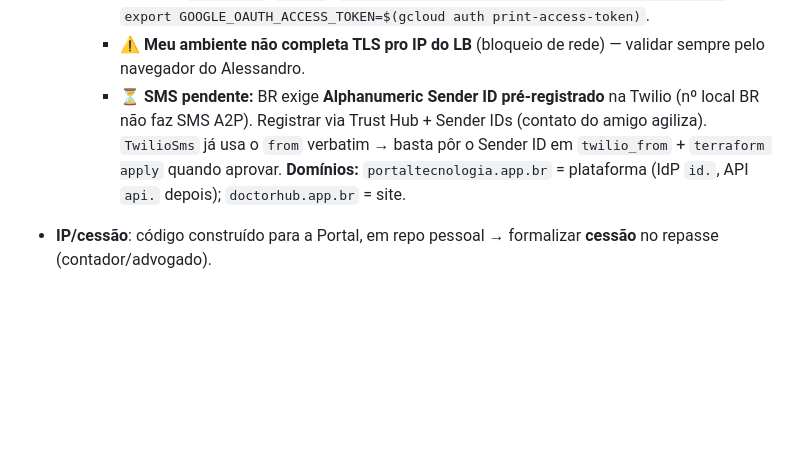
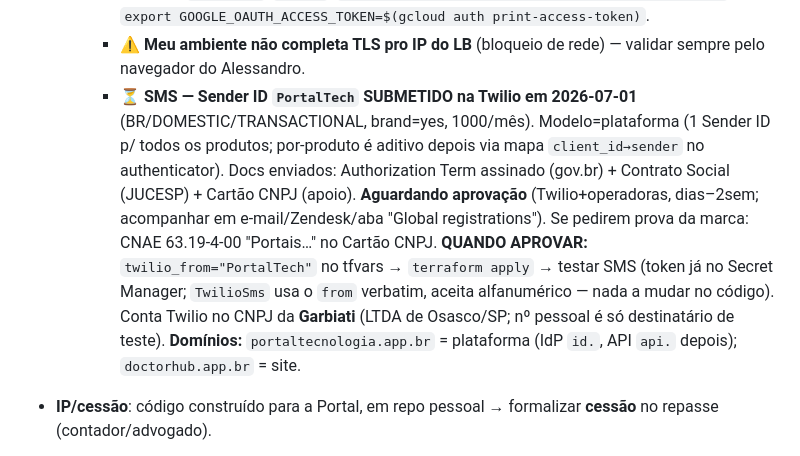
Before and after one commit to Garbiati/portal-tecnologia, a Markdown page: HANDOFF.md, the part around the change. Drawn GitHub-style; blank space fills up the shorter version.

Commit message:
docs: HANDOFF — SMS Sender ID "PortalTech" submetido na Twilio (aguardando aprovação)
Registra a submissão (BR/DOMESTIC/TRANSACTIONAL, brand=yes), modelo plataforma,
docs enviados e o "o que fazer quando aprovar" (twilio_from=PortalTech + apply).

Co-Authored-By: Claude Opus 4.8 (1M context) <noreply@anthropic.com>

```diff
--- a/HANDOFF.md
+++ b/HANDOFF.md
@@ -78,9 +78,14 @@ make down                            # derruba a stack (preserva o volume do Pos
     - ⚠️ **Gotcha gcloud/ADC:** a conta ativa/ADC volta pra da EMPRESA sozinha. Antes de qualquer `terraform`/`gcloud`:
       `gcloud config set account alessandro@garbiati.com` + `export GOOGLE_OAUTH_ACCESS_TOKEN=$(gcloud auth print-access-token)`.
     - ⚠️ **Meu ambiente não completa TLS pro IP do LB** (bloqueio de rede) — validar sempre pelo navegador do Alessandro.
-    - ⏳ **SMS pendente:** BR exige **Alphanumeric Sender ID pré-registrado** na Twilio (nº local BR não faz SMS A2P).
-      Registrar via Trust Hub + Sender IDs (contato do amigo agiliza). `TwilioSms` já usa o `from` verbatim →
-      basta pôr o Sender ID em `twilio_from` + `terraform apply` quando aprovar. **Domínios:** `portaltecnologia.app.br`
+    - ⏳ **SMS — Sender ID `PortalTech` SUBMETIDO na Twilio em 2026-07-01** (BR/DOMESTIC/TRANSACTIONAL, brand=yes,
+      1000/mês). Modelo=plataforma (1 Sender ID p/ todos os produtos; por-produto é aditivo depois via mapa
+      `client_id→sender` no authenticator). Docs enviados: Authorization Term assinado (gov.br) + Contrato Social
+      (JUCESP) + Cartão CNPJ (apoio). **Aguardando aprovação** (Twilio+operadoras, dias–2sem; acompanhar em
+      e-mail/Zendesk/aba "Global registrations"). Se pedirem prova da marca: CNAE 63.19-4-00 "Portais…" no Cartão CNPJ.
+      **QUANDO APROVAR:** `twilio_from="PortalTech"` no tfvars → `terraform apply` → testar SMS (token já no Secret
+      Manager; `TwilioSms` usa o `from` verbatim, aceita alfanumérico — nada a mudar no código). Conta Twilio no
+      CNPJ da **Garbiati** (LTDA de Osasco/SP; nº pessoal é só destinatário de teste). **Domínios:** `portaltecnologia.app.br`
       = plataforma (IdP `id.`, API `api.` depois); `doctorhub.app.br` = site.
 - **IP/cessão**: código construído para a Portal, em repo pessoal → formalizar **cessão** no repasse (contador/advogado).
 - **GitHub**: agora em `Garbiati/`. (P-005 previa renomear `PortalTelemedicina/portal-platform`; em vez disso criamos os repos novos no seu user.)
```
